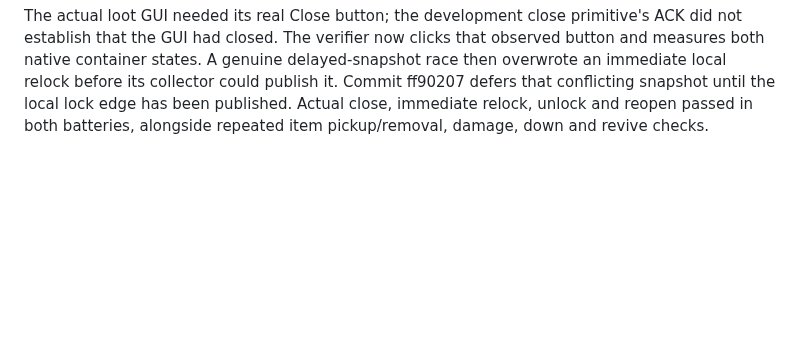
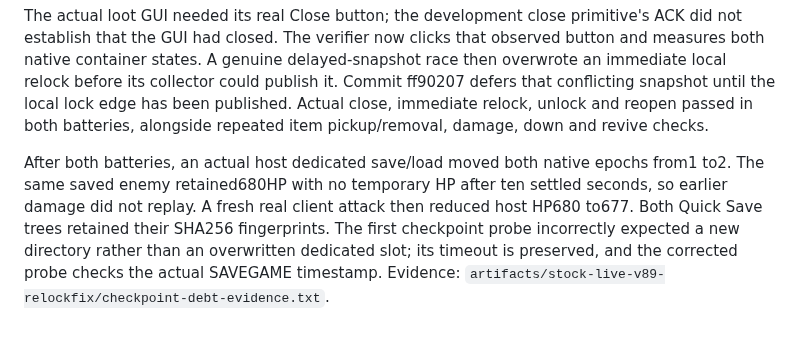
Before and after one commit to ChristopherVR/kotor-coop, a Markdown page: docs/research/limitations-live-2026-09-30.md, the part around the change. GitHub-like rendering; blank space fills up the shorter version.

Commit message:
Record real checkpoint damage retirement and fresh hit

```diff
--- a/docs/research/limitations-live-2026-09-30.md
+++ b/docs/research/limitations-live-2026-09-30.md
@@ -313,3 +313,11 @@ an immediate local relock before its collector could publish it. Commit ff90207
 that conflicting snapshot until the local lock edge has been published. Actual close,
 immediate relock, unlock and reopen passed in both batteries, alongside repeated item
 pickup/removal, damage, down and revive checks.
+
+After both batteries, an actual host dedicated save/load moved both native epochs from1
+to2. The same saved enemy retained680HP with no temporary HP after ten settled seconds,
+so earlier damage did not replay. A fresh real client attack then reduced host HP680 to677.
+Both Quick Save trees retained their SHA256 fingerprints. The first checkpoint probe
+incorrectly expected a new directory rather than an overwritten dedicated slot; its
+timeout is preserved, and the corrected probe checks the actual SAVEGAME timestamp.
+Evidence: `artifacts/stock-live-v89-relockfix/checkpoint-debt-evidence.txt`.
```
